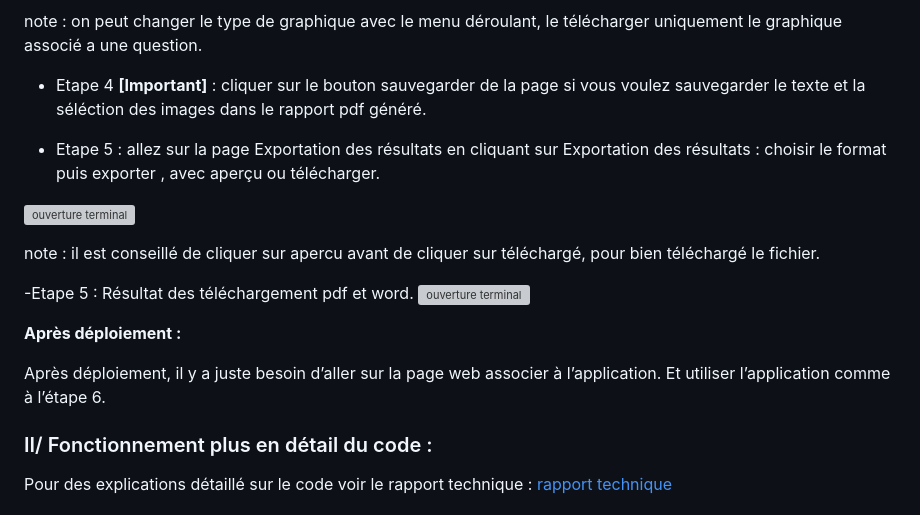
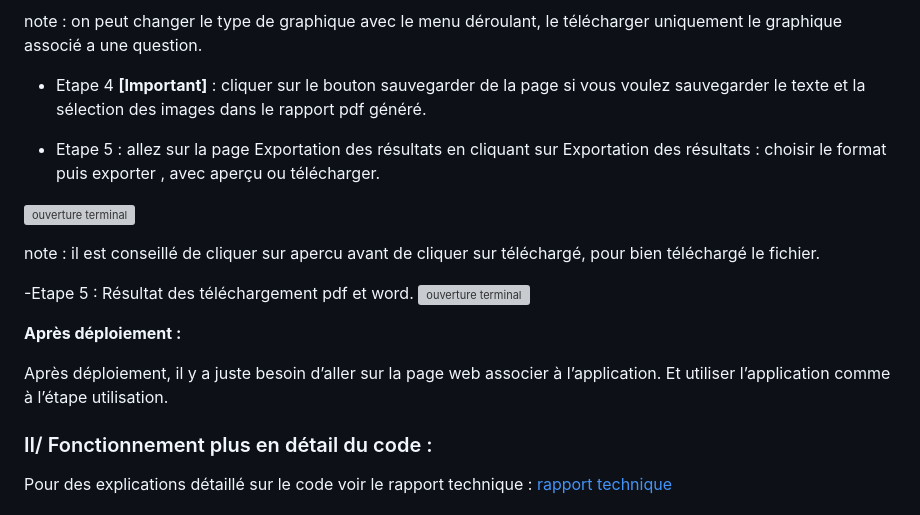
Before and after one commit to Jeremie2693/ProjetVisualisationFormsApp, a Markdown page: README.md, the part around the change. Drawn GitHub-style; grey boxes are pictures that could not be loaded.

```diff
--- a/README.md
+++ b/README.md
@@ -78,7 +78,7 @@ Une fenêtre apparait, choisir le fichier a uploader :
 note : on peut changer le type de graphique avec le menu déroulant, le télécharger uniquement le graphique associé a une question.
 
 
-- Etape 4 <strong>[Important]</strong> : cliquer sur le bouton sauvegarder de la page si vous voulez sauvegarder le texte et la séléction des images dans le rapport pdf généré.
+- Etape 4 <strong>[Important]</strong> : cliquer sur le bouton sauvegarder de la page si vous voulez sauvegarder le texte et la sélection des images dans le rapport pdf généré.
 
 - Etape 5 : allez sur la page Exportation des résultats en cliquant sur Exportation des résultats :
 choisir le format puis exporter , avec aperçu ou télécharger.
@@ -94,7 +94,7 @@ choisir le format puis exporter , avec aperçu ou télécharger.
 
 <strong>Après déploiement :</strong>
 
-Après déploiement, il y a juste besoin d’aller sur la page web associer à l’application. Et utiliser l’application comme à l’étape 6.
+Après déploiement, il y a juste besoin d’aller sur la page web associer à l’application. Et utiliser l’application comme à l’étape utilisation.
 
 
 ### II/ Fonctionnement plus en détail du code :
```
